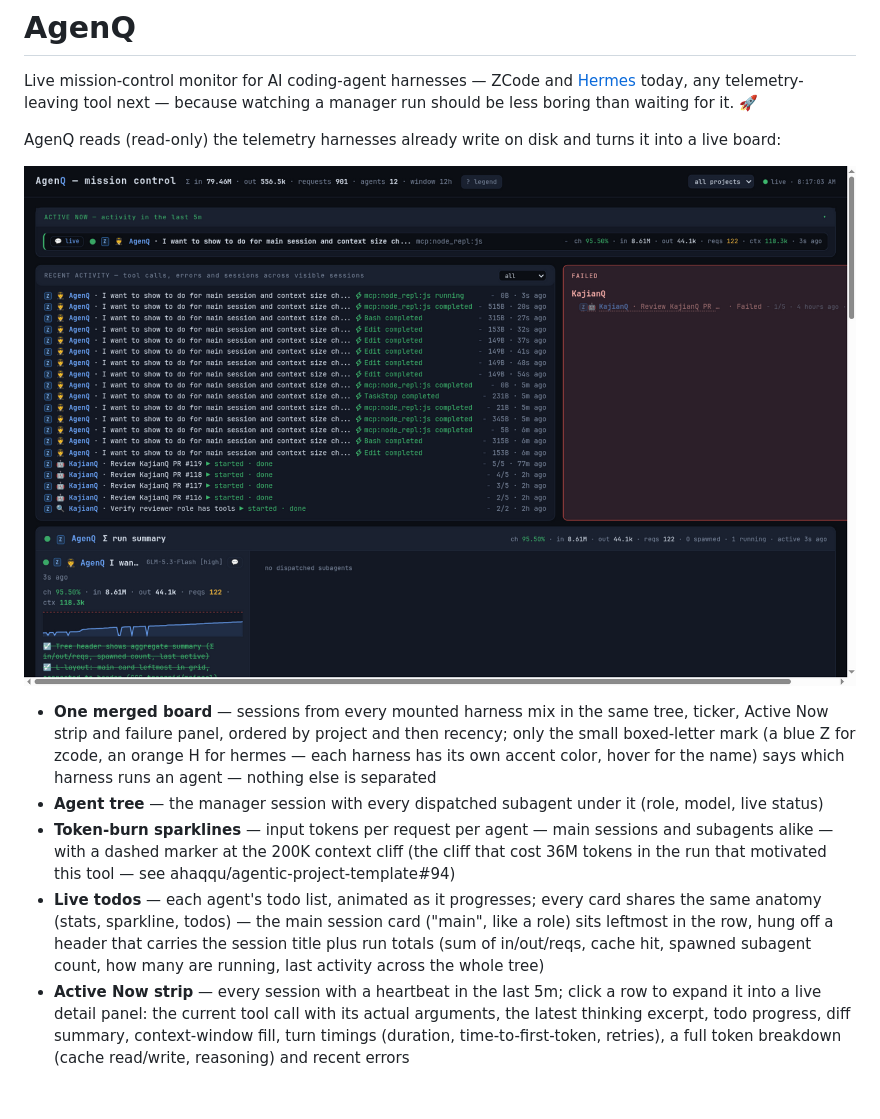
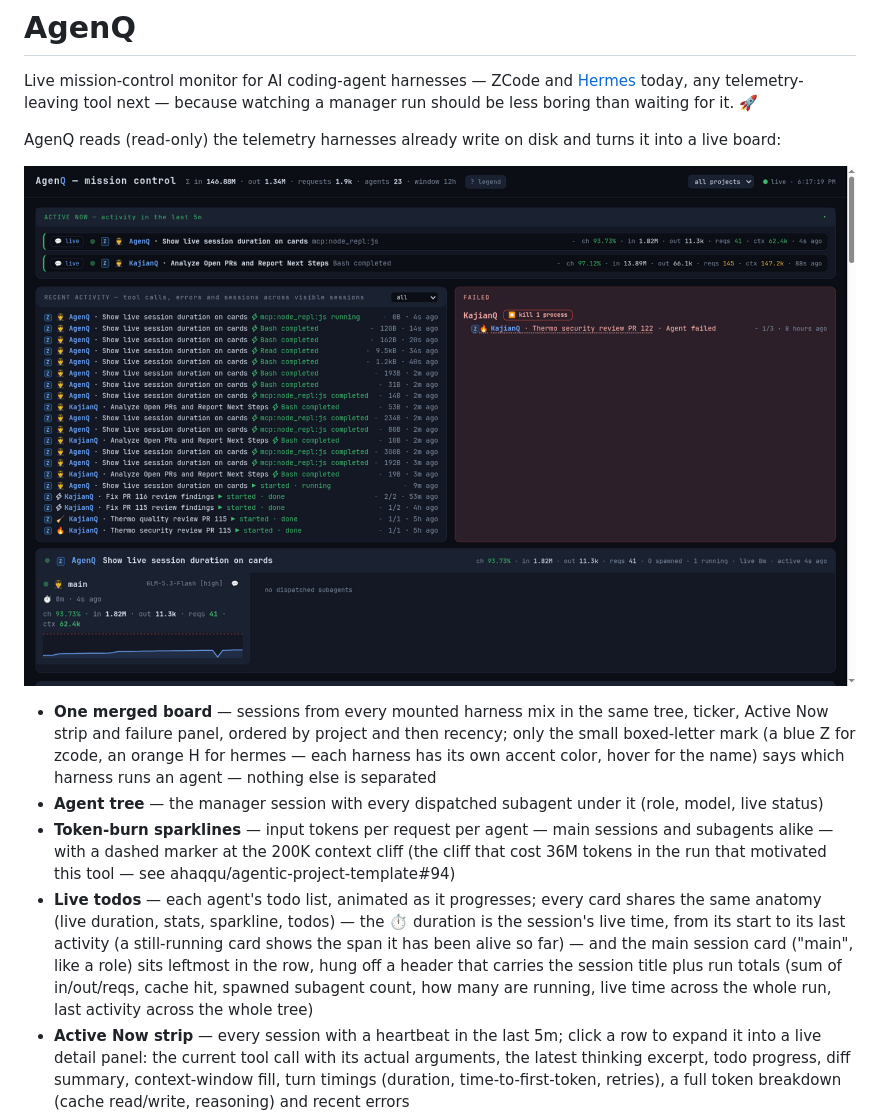
Before and after one commit to ahaqqu/AgenQ, a Markdown page: README.md, the part around the change. Drawn GitHub-style; pictures changed too: docs/screenshot.png; blank space fills up the shorter version.

Commit message:
Feature: live duration on cards — session start to last activity (#18)
Every agent card shows a ⏱ live duration (firstAt → lastAt) next to its
last-activity age, and run headers add the whole-run live time across
main + subagents. A span is shown to the last activity, not to now, so
an idle session's card freezes at the span it was actually alive.

```diff
--- a/README.md
+++ b/README.md
@@ -4,12 +4,12 @@ Live mission-control monitor for AI coding-agent harnesses — ZCode and [Hermes
 
 AgenQ reads (read-only) the telemetry harnesses already write on disk and turns it into a live board:
 
-![AgenQ mission control — sessions from ZCode and Hermes merged into one board ordered by recency, every row carrying its color-coded harness letter mark (blue Z = zcode, orange H = hermes), a recent-activity feed (tool calls, errors, session starts) with a category filter capped at 20 rows — full-width when no failures — failure alerts, and token-burn sparklines against the 200k context cliff on every card; each run has a header with the session title and totals over main + subagents, the main-session card hanging off it on the left with its subagent cards beside it, every card carrying a 💬 button into the live conversation](docs/screenshot.png)
+![AgenQ mission control — sessions from ZCode and Hermes merged into one board ordered by recency, every row carrying its color-coded harness letter mark (blue Z = zcode, orange H = hermes), a recent-activity feed (tool calls, errors, session starts) with a category filter capped at 20 rows — full-width when no failures — failure alerts, and token-burn sparklines against the 200k context cliff on every card; each card shows its ⏱ live duration (session start → last activity) and each run header adds the run's live time next to its totals over main + subagents; the main-session card hangs off the header on the left with its subagent cards beside it, every card carrying a 💬 button into the live conversation](docs/screenshot.png)
 
 - **One merged board** — sessions from every mounted harness mix in the same tree, ticker, Active Now strip and failure panel, ordered by project and then recency; only the small boxed-letter mark (a blue Z for zcode, an orange H for hermes — each harness has its own accent color, hover for the name) says which harness runs an agent — nothing else is separated
 - **Agent tree** — the manager session with every dispatched subagent under it (role, model, live status)
 - **Token-burn sparklines** — input tokens per request per agent — main sessions and subagents alike — with a dashed marker at the 200K context cliff (the cliff that cost 36M tokens in the run that motivated this tool — see ahaqqu/agentic-project-template#94)
-- **Live todos** — each agent's todo list, animated as it progresses; every card shares the same anatomy (stats, sparkline, todos) — the main session card ("main", like a role) sits leftmost in the row, hung off a header that carries the session title plus run totals (sum of in/out/reqs, cache hit, spawned subagent count, how many are running, last activity across the whole tree)
+- **Live todos** — each agent's todo list, animated as it progresses; every card shares the same anatomy (live duration, stats, sparkline, todos) — the ⏱ duration is the session's live time, from its start to its last activity (a still-running card shows the span it has been alive so far) — and the main session card ("main", like a role) sits leftmost in the row, hung off a header that carries the session title plus run totals (sum of in/out/reqs, cache hit, spawned subagent count, how many are running, live time across the whole run, last activity across the whole tree)
 - **Active Now strip** — every session with a heartbeat in the last 5m; click a row to expand it into a live detail panel: the current tool call with its actual arguments, the latest thinking excerpt, todo progress, diff summary, context-window fill, turn timings (duration, time-to-first-token, retries), a full token breakdown (cache read/write, reasoning) and recent errors
 - **Live conversation** — the 💬 button opens the session's full conversation in a new tab (user prompts, assistant replies, collapsed thinking, tool calls with status), streaming new messages as they happen; the header carries the harness mark too. The button lives on Active Now rows, main-session cards and every subagent card
 
```
Also changed, not shown: docs/harness-data-parity.md (+1 -0 lines), 2 other files.
